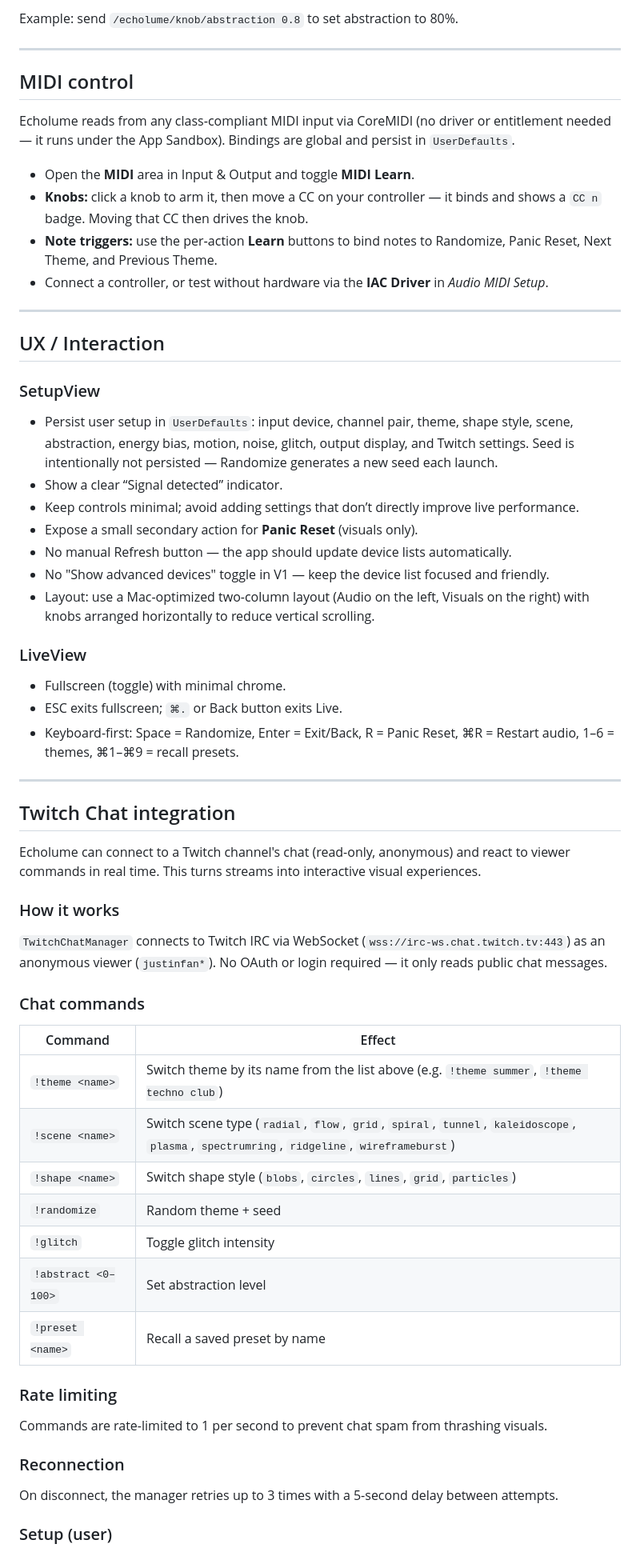
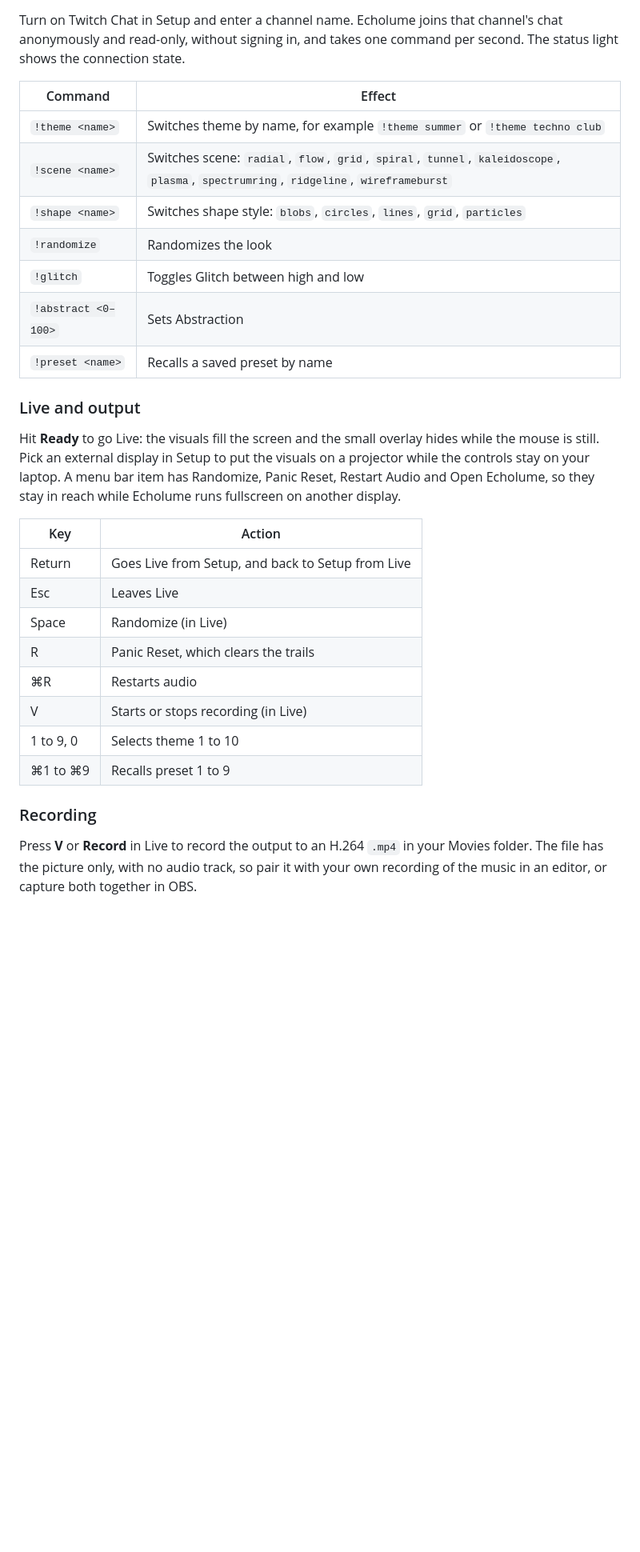
Before and after one commit to JarlLyng/echolume, a Markdown page: README.md, the part around one of its changes. Shown at 80% size. GitHub-like rendering; blank space fills up the shorter version.

```diff
--- a/README.md
+++ b/README.md
@@ -134,63 +71,31 @@ Address namespace:
-Example: send `/echolume/knob/abstraction 0.8` to set abstraction to 80%.
-
----
-
-## MIDI control
-
-Echolume reads from any class‑compliant MIDI input via CoreMIDI (no driver or entitlement needed — it runs under the App Sandbox). Bindings are global and persist in `UserDefaults`.
-
-- Open the **MIDI** area in Input & Output and toggle **MIDI Learn**.
-- **Knobs:** click a knob to arm it, then move a CC on your controller — it binds and shows a `CC n` badge. Moving that CC then drives the knob.
-- **Note triggers:** use the per‑action **Learn** buttons to bind notes to Randomize, Panic Reset, Next Theme, and Previous Theme.
-- Connect a controller, or test without hardware via the **IAC Driver** in *Audio MIDI Setup*.
-
----
-
-## UX / Interaction
-
-### SetupView
-- Persist user setup in `UserDefaults`: input device, channel pair, theme, shape style, scene, abstraction, energy bias, motion, noise, glitch, output display, and Twitch settings. Seed is intentionally not persisted — Randomize generates a new seed each launch.
-- Show a clear “Signal detected” indicator.
-- Keep controls minimal; avoid adding settings that don’t directly improve live performance.
-- Expose a small secondary action for **Panic Reset** (visuals only).
-- No manual Refresh button — the app should update device lists automatically.
-- No "Show advanced devices" toggle in V1 — keep the device list focused and friendly.
-- Layout: use a Mac-optimized two-column layout (Audio on the left, Visuals on the right) with knobs arranged horizontally to reduce vertical scrolling.
-
-### LiveView
-- Fullscreen (toggle) with minimal chrome.
-- ESC exits fullscreen; `⌘.` or Back button exits Live.
-- Keyboard-first: Space = Randomize, Enter = Exit/Back, R = Panic Reset, ⌘R = Restart audio, 1–6 = themes, ⌘1–⌘9 = recall presets.
-
----
-
-## Twitch Chat integration
-
-Echolume can connect to a Twitch channel's chat (read-only, anonymous) and react to viewer commands in real time. This turns streams into interactive visual experiences.
-
-### How it works
-
-`TwitchChatManager` connects to Twitch IRC via WebSocket (`wss://irc-ws.chat.twitch.tv:443`) as an anonymous viewer (`justinfan*`). No OAuth or login required — it only reads public chat messages.
-
-### Chat commands
+Turn on Twitch Chat in Setup and enter a channel name. Echolume joins that channel's chat anonymously and read-only, without signing in, and takes one command per second. The status light shows the connection state.
 
 | Command | Effect |
 |---------|--------|
-| `!theme <name>` | Switch theme by its name from the list above (e.g. `!theme summer`, `!theme techno club`) |
-| `!scene <name>` | Switch scene type (`radial`, `flow`, `grid`, `spiral`, `tunnel`, `kaleidoscope`, `plasma`, `spectrumring`, `ridgeline`, `wireframeburst`) |
-| `!shape <name>` | Switch shape style (`blobs`, `circles`, `lines`, `grid`, `particles`) |
-| `!randomize` | Random theme + seed |
-| `!glitch` | Toggle glitch intensity |
-| `!abstract <0–100>` | Set abstraction level |
-| `!preset <name>` | Recall a saved preset by name |
+| `!theme <name>` | Switches theme by name, for example `!theme summer` or `!theme techno club` |
+| `!scene <name>` | Switches scene: `radial`, `flow`, `grid`, `spiral`, `tunnel`, `kaleidoscope`, `plasma`, `spectrumring`, `ridgeline`, `wireframeburst` |
+| `!shape <name>` | Switches shape style: `blobs`, `circles`, `lines`, `grid`, `particles` |
+| `!randomize` | Randomizes the look |
+| `!glitch` | Toggles Glitch between high and low |
+| `!abstract <0–100>` | Sets Abstraction |
+| `!preset <name>` | Recalls a saved preset by name |
 
-### Rate limiting
+### Live and output
 
-Commands are rate-limited to 1 per second to prevent chat spam from thrashing visuals.
+Hit **Ready** to go Live: the visuals fill the screen and the small overlay hides while the mouse is still. Pick an external display in Setup to put the visuals on a projector while the controls stay on your laptop. A menu bar item has Randomize, Panic Reset, Restart Audio and Open Echolume, so they stay in reach while Echolume runs fullscreen on another display.
 
-### Reconnection
+| Key | Action |
+|-----|--------|
+| Return | Goes Live from Setup, and back to Setup from Live |
+| Esc | Leaves Live |
+| Space | Randomize (in Live) |
+| R | Panic Reset, which clears the trails |
+| ⌘R | Restarts audio |
+| V | Starts or stops recording (in Live) |
+| 1 to 9, 0 | Selects theme 1 to 10 |
+| ⌘1 to ⌘9 | Recalls preset 1 to 9 |
 
-On disconnect, the manager retries up to 3 times with a 5-second delay between attempts.
+### Recording
 
-### Setup (user)
+Press **V** or **Record** in Live to record the output to an H.264 `.mp4` in your Movies folder. The file has the picture only, with no audio track, so pair it with your own recording of the music in an editor, or capture both together in OBS.
 
```
Also changed, not shown: other parts of README.md (+138 -192 lines).
